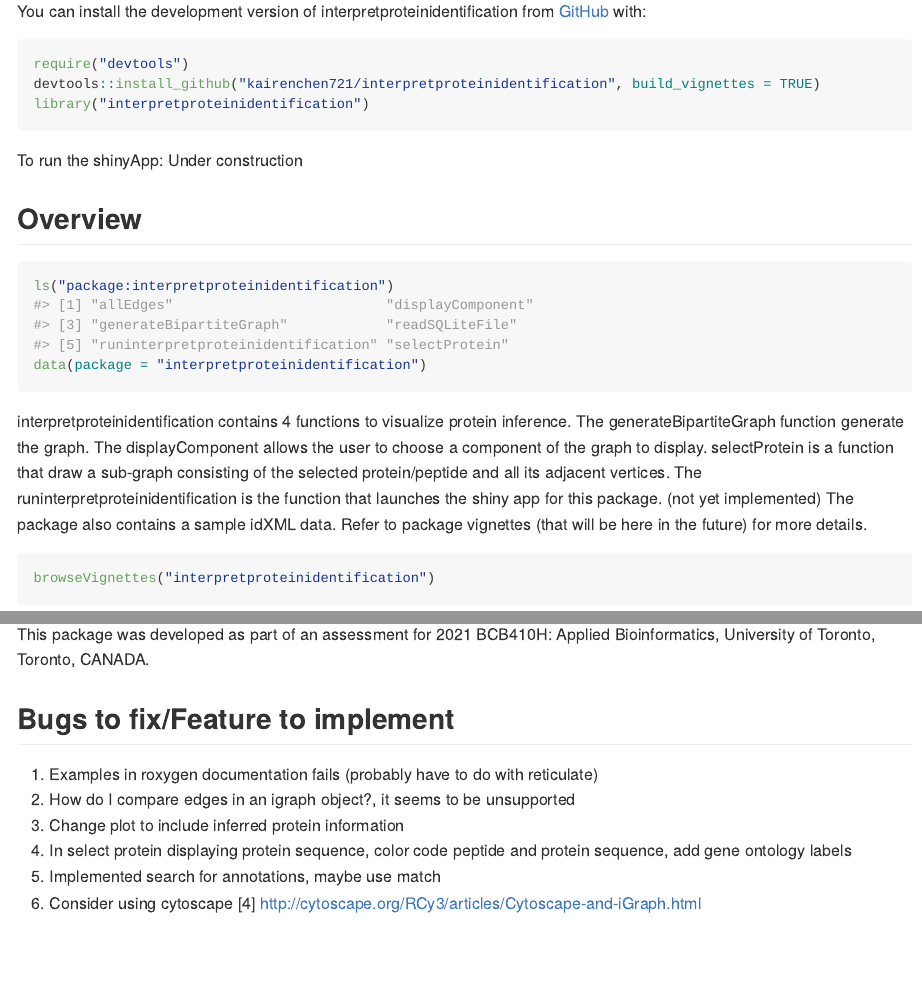
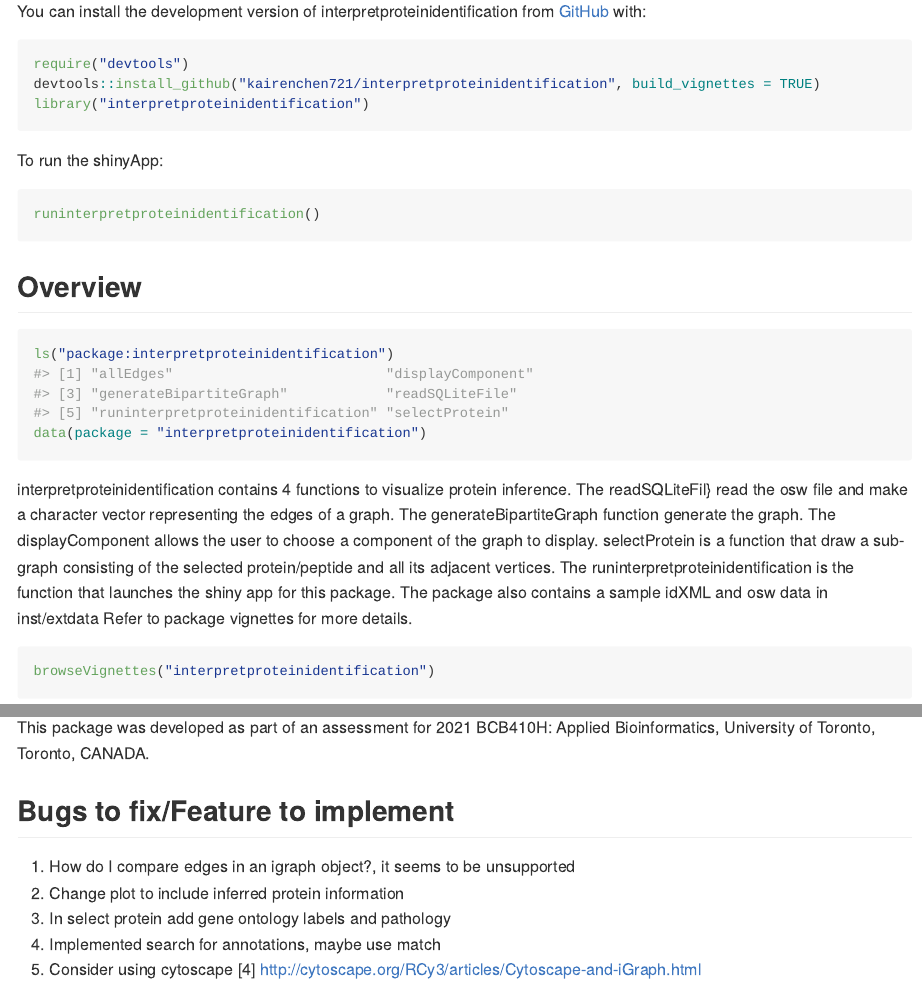
Before and after one commit to kairenchen721/interpretproteinidentification, an R Markdown document (README.Rmd): the page in a window 1100 px wide, from 850 px down, and a second part further down, joined at a grey line. The pictures show the output file README.md that the author committed with the source, drawn offline in the style of GitHub.

Commit message:
update readme, change todo

````diff
--- a/README.Rmd
+++ b/README.Rmd
@@ -54,14 +54,16 @@ library("interpretproteinidentification")
 ```
 
 To run the shinyApp:
-         Under construction
+```{r, eval=FALSE}
+runinterpretproteinidentification()
+```
 
 ## Overview
 ```{r}
 ls("package:interpretproteinidentification")
 data(package = "interpretproteinidentification")
 ```
-interpretproteinidentification contains 4 functions to visualize protein inference. The generateBipartiteGraph function generate the graph. The displayComponent allows the user to choose a component of the graph to display. selectProtein is a function that draw a sub-graph consisting of the selected protein/peptide and all its adjacent vertices. The runinterpretproteinidentification is the function that launches the shiny app for this package. (not yet implemented) The package also contains a sample idXML data. Refer to package vignettes (that will be here in the future) for more details.
+interpretproteinidentification contains 4 functions to visualize protein inference. The readSQLiteFil} read the osw file and make a character vector representing the edges of a graph. The generateBipartiteGraph function generate the graph. The displayComponent allows the user to choose a component of the graph to display. selectProtein is a function that draw a sub-graph consisting of the selected protein/peptide and all its adjacent vertices. The runinterpretproteinidentification is the function that launches the shiny app for this package. The package also contains a sample idXML and osw data in inst/extdata Refer to package vignettes for more details.
 ```{r, eval=FALSE}
 browseVignettes("interpretproteinidentification")
 ```
@@ -133,9 +135,8 @@ Interface to 'Python'. R package version 1.22. https://CRAN.R-project.org/packag
 This package was developed as part of an assessment for 2021 BCB410H: Applied Bioinformatics, University of Toronto, Toronto, CANADA.
 
 ## Bugs to fix/Feature to implement
-1. Examples in roxygen documentation fails (probably have to do with reticulate)
 1. How do I compare edges in an igraph object?, it seems to be unsupported
 1. Change plot to include inferred protein information
-1. In select protein displaying protein sequence, color code peptide and protein sequence, add gene ontology labels
+1. In select protein add gene ontology labels and pathology
 1. Implemented search for annotations, maybe use match
 1. Consider using cytoscape [4]	http://cytoscape.org/RCy3/articles/Cytoscape-and-iGraph.html
````
Also changed, not shown: R/selectProtein.R (+1 -2 lines), README.md, Rplot.pdf (added), inst/shiny-scripts/app.R (renamed from inst/shiny-scripts/graph.R), 2 other files.
